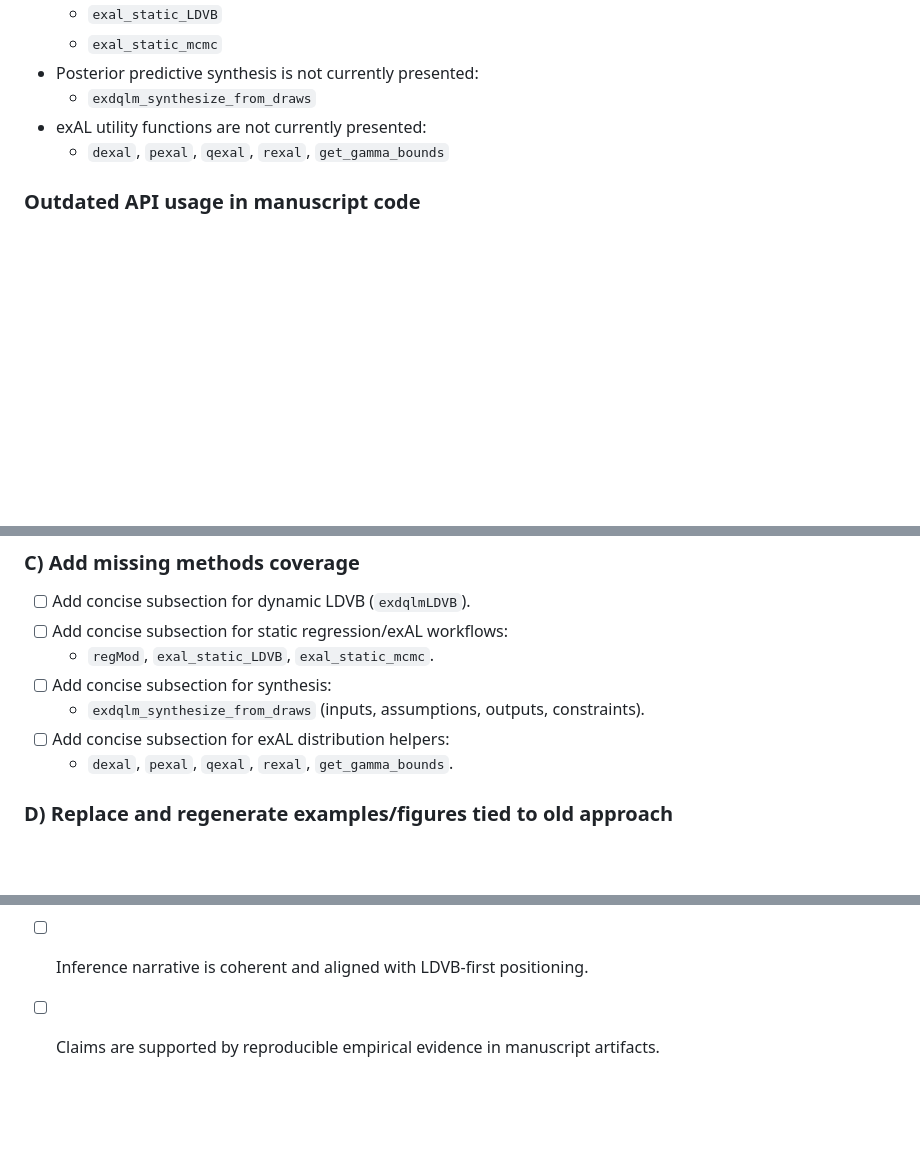
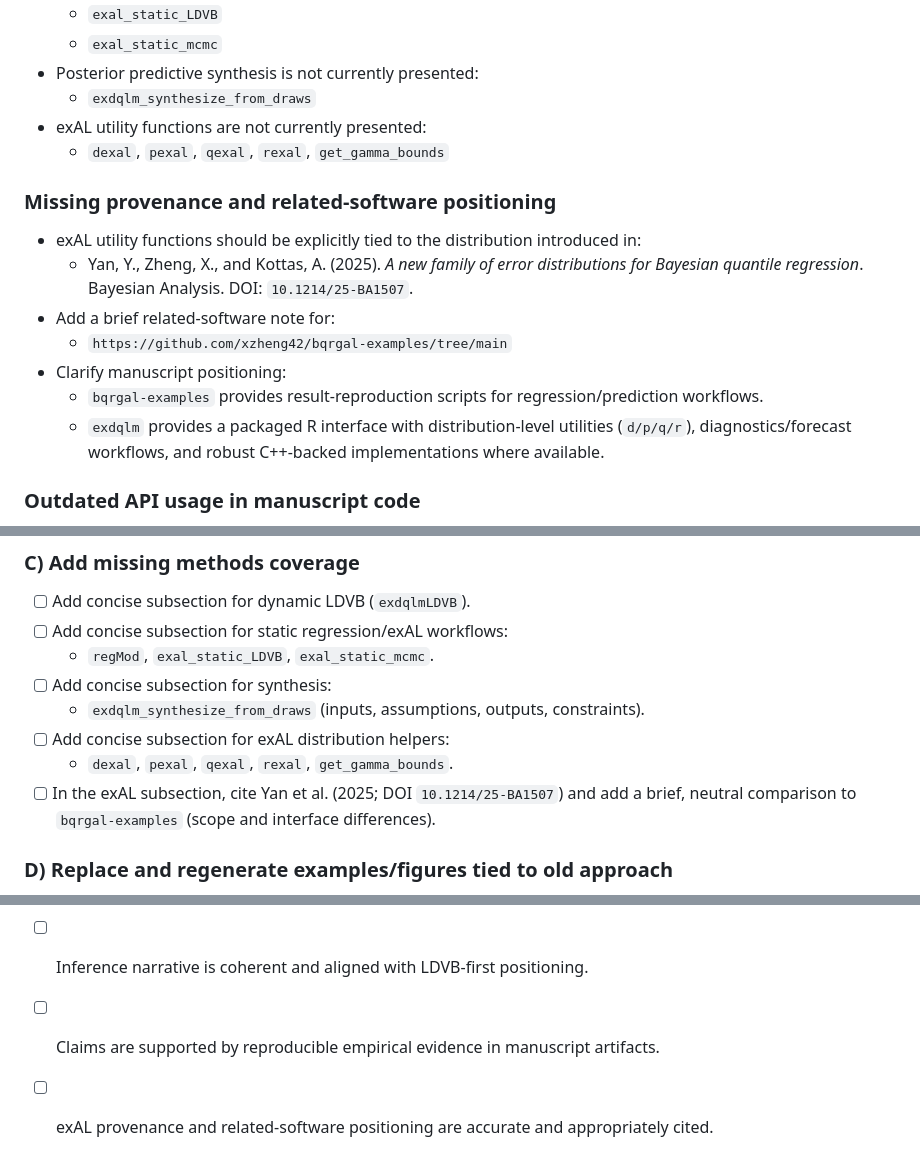
Before and after one commit to AntonioAPDL/exdqlm---Article, a Markdown page: TODO_0.4.0_Submission_Checklist.md, 3 parts joined by grey strips. Drawn GitHub-style; blank space fills up the shorter version.

Commit message:
docs: add exAL provenance citation and related software positioning

```diff
--- a/TODO_0.4.0_Submission_Checklist.md
+++ b/TODO_0.4.0_Submission_Checklist.md
@@ -23,6 +23,15 @@ Prepare a high-quality software-paper manuscript that reflects the **current** p
   - `exdqlm_synthesize_from_draws`
 - exAL utility functions are not currently presented:
   - `dexal`, `pexal`, `qexal`, `rexal`, `get_gamma_bounds`
+
+### Missing provenance and related-software positioning
+- exAL utility functions should be explicitly tied to the distribution introduced in:
+  - Yan, Y., Zheng, X., and Kottas, A. (2025). *A new family of error distributions for Bayesian quantile regression*. Bayesian Analysis. DOI: `10.1214/25-BA1507`.
+- Add a brief related-software note for:
+  - `https://github.com/xzheng42/bqrgal-examples/tree/main`
+- Clarify manuscript positioning:
+  - `bqrgal-examples` provides result-reproduction scripts for regression/prediction workflows.
+  - `exdqlm` provides a packaged R interface with distribution-level utilities (`d/p/q/r`), diagnostics/forecast workflows, and robust C++-backed implementations where available.
 
 ### Outdated API usage in manuscript code
 - `exdqlmChecks(...)` appears in manuscript code; should be `exdqlmDiagnostics(...)`.
@@ -62,6 +71,7 @@ Prepare a high-quality software-paper manuscript that reflects the **current** p
   - `exdqlm_synthesize_from_draws` (inputs, assumptions, outputs, constraints).
 - [ ] Add concise subsection for exAL distribution helpers:
   - `dexal`, `pexal`, `qexal`, `rexal`, `get_gamma_bounds`.
+- [ ] In the exAL subsection, cite Yan et al. (2025; DOI `10.1214/25-BA1507`) and add a brief, neutral comparison to `bqrgal-examples` (scope and interface differences).
 
 ### D) Replace and regenerate examples/figures tied to old approach
 - [ ] Identify all figures/tables generated from ISVB-centered analyses.
@@ -136,3 +146,4 @@ Prepare a high-quality software-paper manuscript that reflects the **current** p
 - [ ] Main narrative reflects current package capabilities (version-agnostic framing).
 - [ ] Inference narrative is coherent and aligned with LDVB-first positioning.
 - [ ] Claims are supported by reproducible empirical evidence in manuscript artifacts.
+- [ ] exAL provenance and related-software positioning are accurate and appropriately cited.
```
